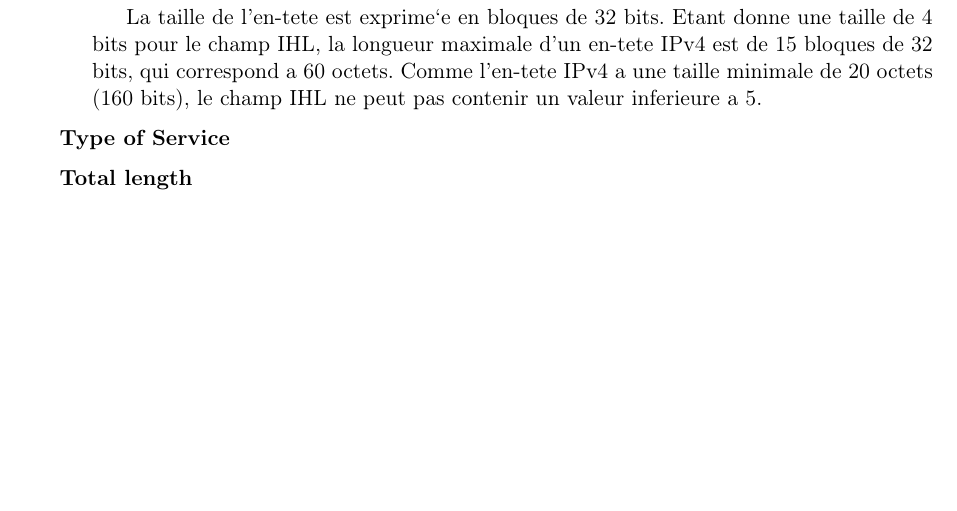
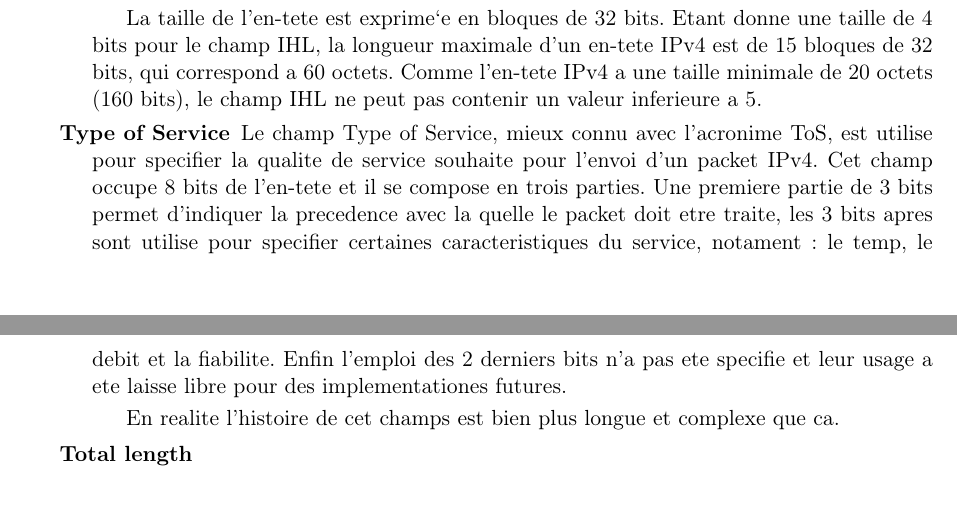
Before and after one commit to werew/Rapport-IPv4, a LaTeX document (rapport.tex): part of page 6 of 11 before the commit and two parts of pages 6 and 7 of 11 after it, the two joined at a grey line, cut so that both start at the same text, the shorter picture padded with empty space. Compiled offline with pdfLaTeX.

Commit message:
IPv4 headers: ToS - first part

```diff
--- a/rapport.tex
+++ b/rapport.tex
@@ -173,6 +172,18 @@ La taille de l'en-tete est exprime`e en bloques de 32 bits. Etant donne une tail
 de 20 octets (160 bits), le champ IHL ne peut pas contenir un valeur inferieure a 5.
 
 \item [Type of Service]
+Le champ Type of Service, mieux connu avec l'acronime ToS, est utilise pour
+specifier la qualite de service souhaite pour l'envoi d'un packet IPv4.
+Cet champ occupe 8 bits de l'en-tete et il se compose en trois parties.
+Une premiere partie de 3 bits permet d'indiquer la precedence avec la quelle
+le packet doit etre traite, les 3 bits apres sont utilise pour specifier
+certaines caracteristiques du service, notament: le temp, le debit et la fiabilite.
+Enfin l'emploi des 2 derniers bits n'a pas ete specifie et leur usage a ete
+laisse libre pour des implementationes futures.
+
+
+En realite l'histoire de cet champs est bien plus longue et complexe que ca.
+%Il a ete defini par 5 different RFC
 
 \item [Total length]
 
```
Also changed, not shown: rapport.tex (1 more changed lines).
